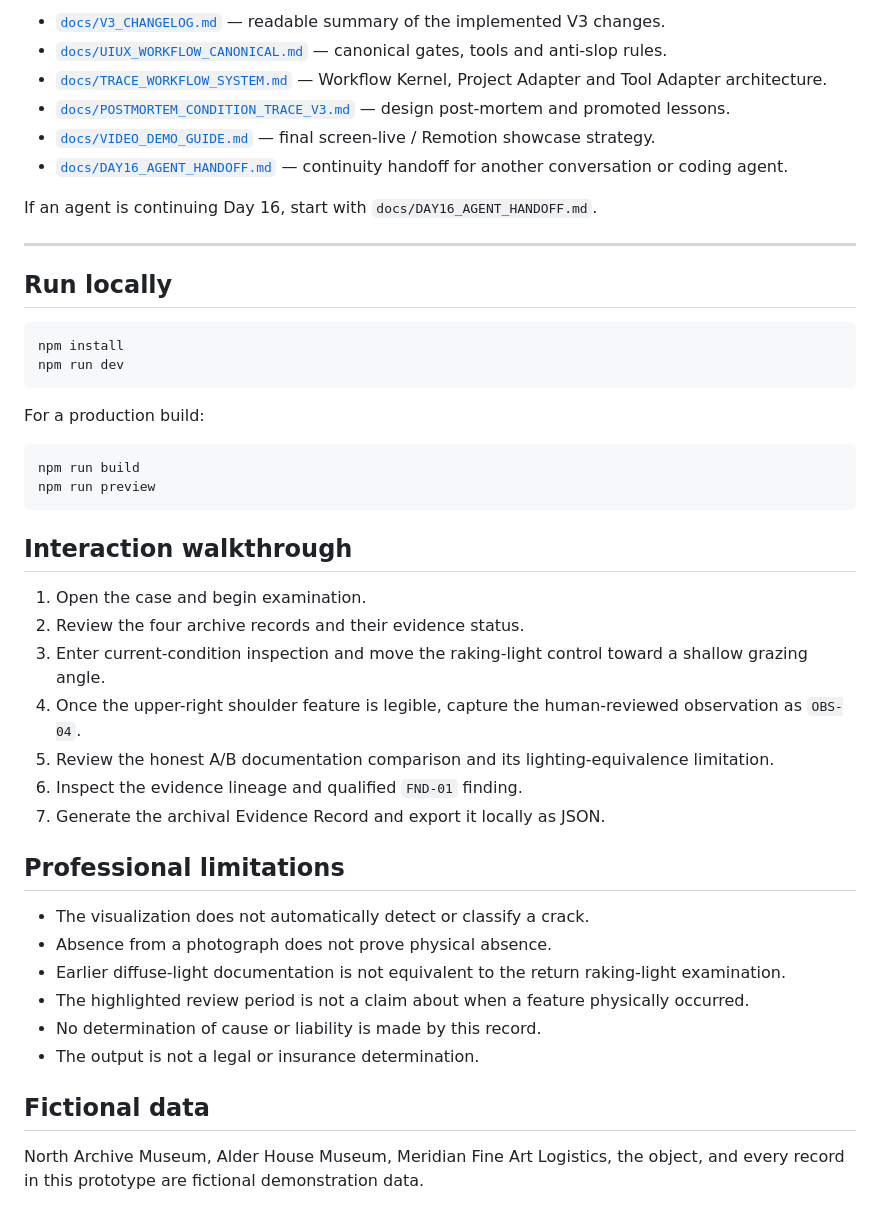
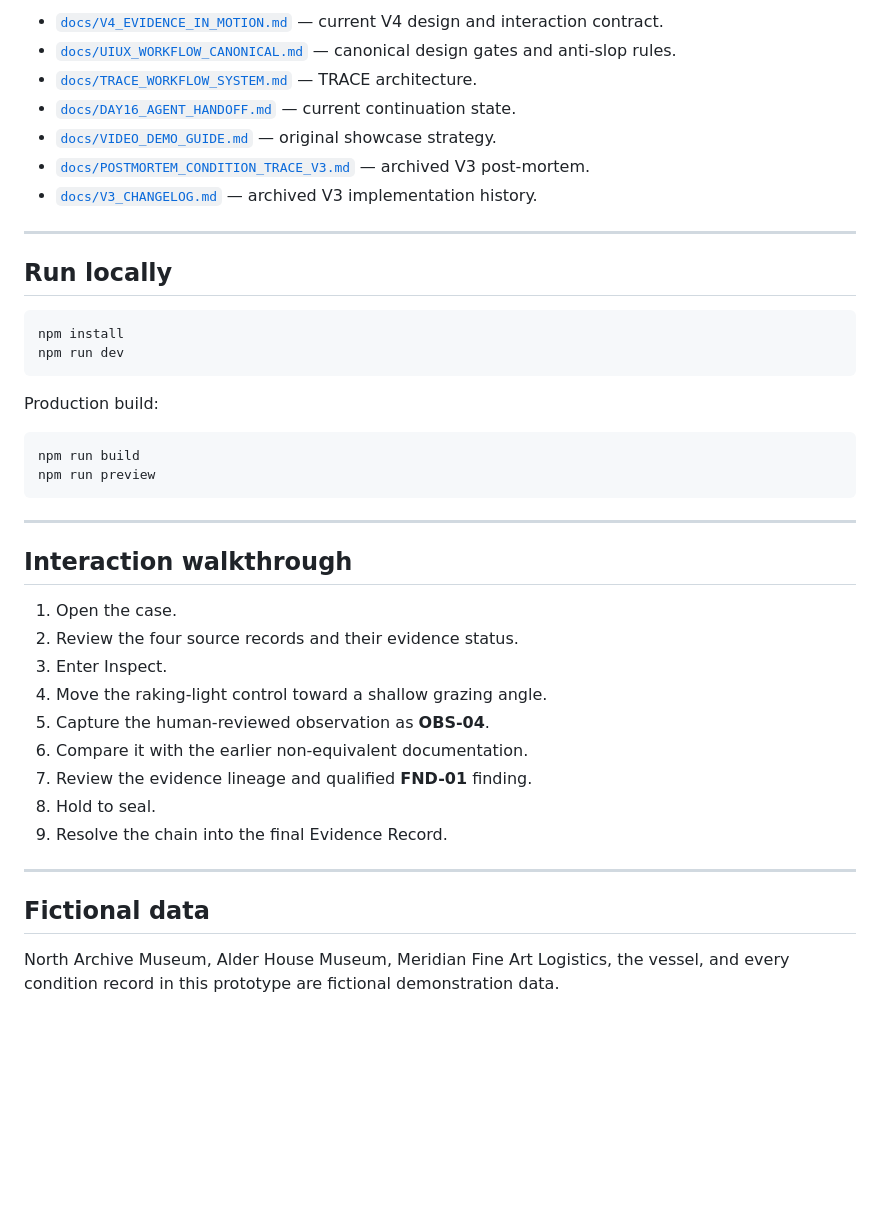
Before and after one commit to Faadil1/day16-condition-trace, a Markdown page: README.md, the part around one of its changes. Rendered like a GitHub page; blank space fills up the shorter version.

````diff
--- a/README.md
+++ b/README.md
@@ -87,12 +192,11 @@ Important project documents:
 
-- [`docs/V3_CHANGELOG.md`](docs/V3_CHANGELOG.md) — readable summary of the implemented V3 changes.
-- [`docs/UIUX_WORKFLOW_CANONICAL.md`](docs/UIUX_WORKFLOW_CANONICAL.md) — canonical gates, tools and anti-slop rules.
-- [`docs/TRACE_WORKFLOW_SYSTEM.md`](docs/TRACE_WORKFLOW_SYSTEM.md) — Workflow Kernel, Project Adapter and Tool Adapter architecture.
-- [`docs/POSTMORTEM_CONDITION_TRACE_V3.md`](docs/POSTMORTEM_CONDITION_TRACE_V3.md) — design post-mortem and promoted lessons.
-- [`docs/VIDEO_DEMO_GUIDE.md`](docs/VIDEO_DEMO_GUIDE.md) — final screen-live / Remotion showcase strategy.
-- [`docs/DAY16_AGENT_HANDOFF.md`](docs/DAY16_AGENT_HANDOFF.md) — continuity handoff for another conversation or coding agent.
-
-If an agent is continuing Day 16, start with `docs/DAY16_AGENT_HANDOFF.md`.
+- [`docs/V4_EVIDENCE_IN_MOTION.md`](docs/V4_EVIDENCE_IN_MOTION.md) — current V4 design and interaction contract.
+- [`docs/UIUX_WORKFLOW_CANONICAL.md`](docs/UIUX_WORKFLOW_CANONICAL.md) — canonical design gates and anti-slop rules.
+- [`docs/TRACE_WORKFLOW_SYSTEM.md`](docs/TRACE_WORKFLOW_SYSTEM.md) — TRACE architecture.
+- [`docs/DAY16_AGENT_HANDOFF.md`](docs/DAY16_AGENT_HANDOFF.md) — current continuation state.
+- [`docs/VIDEO_DEMO_GUIDE.md`](docs/VIDEO_DEMO_GUIDE.md) — original showcase strategy.
+- [`docs/POSTMORTEM_CONDITION_TRACE_V3.md`](docs/POSTMORTEM_CONDITION_TRACE_V3.md) — archived V3 post-mortem.
+- [`docs/V3_CHANGELOG.md`](docs/V3_CHANGELOG.md) — archived V3 implementation history.
 
 ---
 
@@ -103,32 +207,29 @@ npm install
 npm run dev
 ```
 
-For a production build:
+Production build:
 
 ```bash
 npm run build
 npm run preview
 ```
 
+---
+
 ## Interaction walkthrough
 
-1. Open the case and begin examination.
-2. Review the four archive records and their evidence status.
-3. Enter current-condition inspection and move the raking-light control toward a shallow grazing angle.
-4. Once the upper-right shoulder feature is legible, capture the human-reviewed observation as `OBS-04`.
-5. Review the honest A/B documentation comparison and its lighting-equivalence limitation.
-6. Inspect the evidence lineage and qualified `FND-01` finding.
-7. Generate the archival Evidence Record and export it locally as JSON.
+1. Open the case.
+2. Review the four source records and their evidence status.
+3. Enter Inspect.
+4. Move the raking-light control toward a shallow grazing angle.
+5. Capture the human-reviewed observation as **OBS-04**.
+6. Compare it with the earlier non-equivalent documentation.
+7. Review the evidence lineage and qualified **FND-01** finding.
+8. Hold to seal.
+9. Resolve the chain into the final Evidence Record.
 
-## Professional limitations
-
-- The visualization does not automatically detect or classify a crack.
-- Absence from a photograph does not prove physical absence.
-- Earlier diffuse-light documentation is not equivalent to the return raking-light examination.
-- The highlighted review period is not a claim about when a feature physically occurred.
-- No determination of cause or liability is made by this record.
-- The output is not a legal or insurance determination.
+---
 
 ## Fictional data
 
-North Archive Museum, Alder House Museum, Meridian Fine Art Logistics, the object, and every record in this prototype are fictional demonstration data.
+North Archive Museum, Alder House Museum, Meridian Fine Art Logistics, the vessel, and every condition record in this prototype are fictional demonstration data.
````
Also changed, not shown: other parts of README.md (+146 -41 lines).
